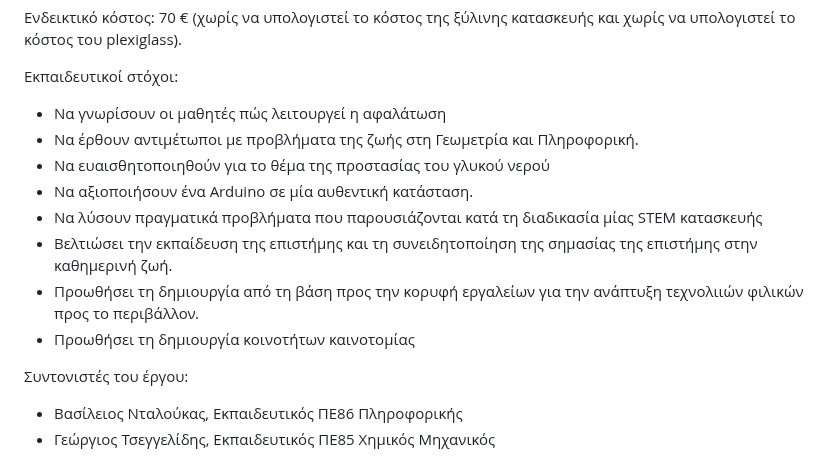
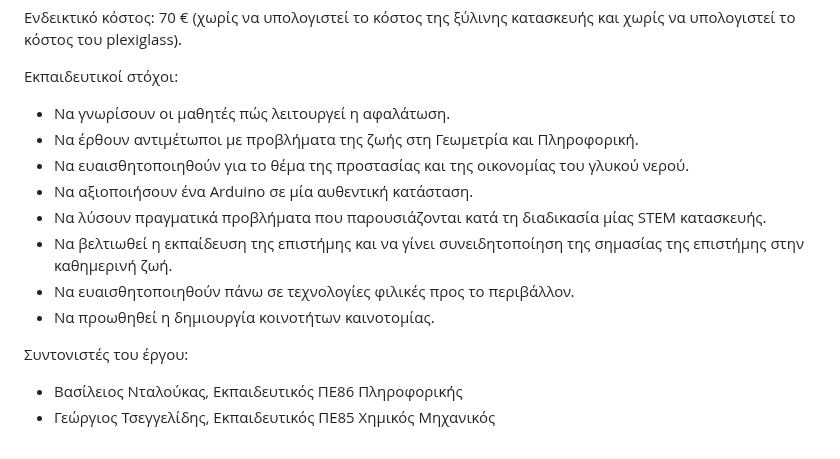
Before and after one commit to esplerou/afalatosi2024, a Markdown page: README.md, the part around the change. Drawn GitHub-style.

```diff
--- a/README.md
+++ b/README.md
@@ -26,14 +26,14 @@
 Ενδεικτικό κόστος: 70 € (χωρίς να υπολογιστεί το κόστος της ξύλινης κατασκευής και χωρίς να υπολογιστεί το κόστος του plexiglass).
 
 Εκπαιδευτικοί στόχοι:
-* Να γνωρίσουν οι μαθητές πώς λειτουργεί η αφαλάτωση
+* Να γνωρίσουν οι μαθητές πώς λειτουργεί η αφαλάτωση.
 * Να έρθουν αντιμέτωποι με προβλήματα της ζωής στη Γεωμετρία και Πληροφορική.
-* Να ευαισθητοποιηθούν για το θέμα της προστασίας του γλυκού νερού
+* Να ευαισθητοποιηθούν για το θέμα της προστασίας και της οικονομίας του γλυκού νερού.
 * Να αξιοποιήσουν ένα Arduino σε μία αυθεντική κατάσταση.
-* Να λύσουν πραγματικά προβλήματα που παρουσιάζονται κατά τη διαδικασία μίας STEM κατασκευής
-* Βελτιώσει την εκπαίδευση της επιστήμης και τη συνειδητοποίηση της σημασίας της επιστήμης στην καθημερινή ζωή.
-* Προωθήσει τη δημιουργία από τη βάση προς την κορυφή εργαλείων για την ανάπτυξη τεχνολιιών φιλικών προς το περιβάλλον.
-* Προωθήσει τη δημιουργία κοινοτήτων καινοτομίας
+* Να λύσουν πραγματικά προβλήματα που παρουσιάζονται κατά τη διαδικασία μίας STEM κατασκευής.
+* Να βελτιωθεί η εκπαίδευση της επιστήμης και να γίνει συνειδητοποίηση της σημασίας της επιστήμης στην καθημερινή ζωή.
+* Να ευαισθητοποιηθούν πάνω σε τεχνολογίες φιλικές προς το περιβάλλον.
+* Να προωθηθεί η δημιουργία κοινοτήτων καινοτομίας.
 
 Συντονιστές του έργου:
 * Βασίλειος Νταλούκας, Εκπαιδευτικός ΠΕ86 Πληροφορικής
```
